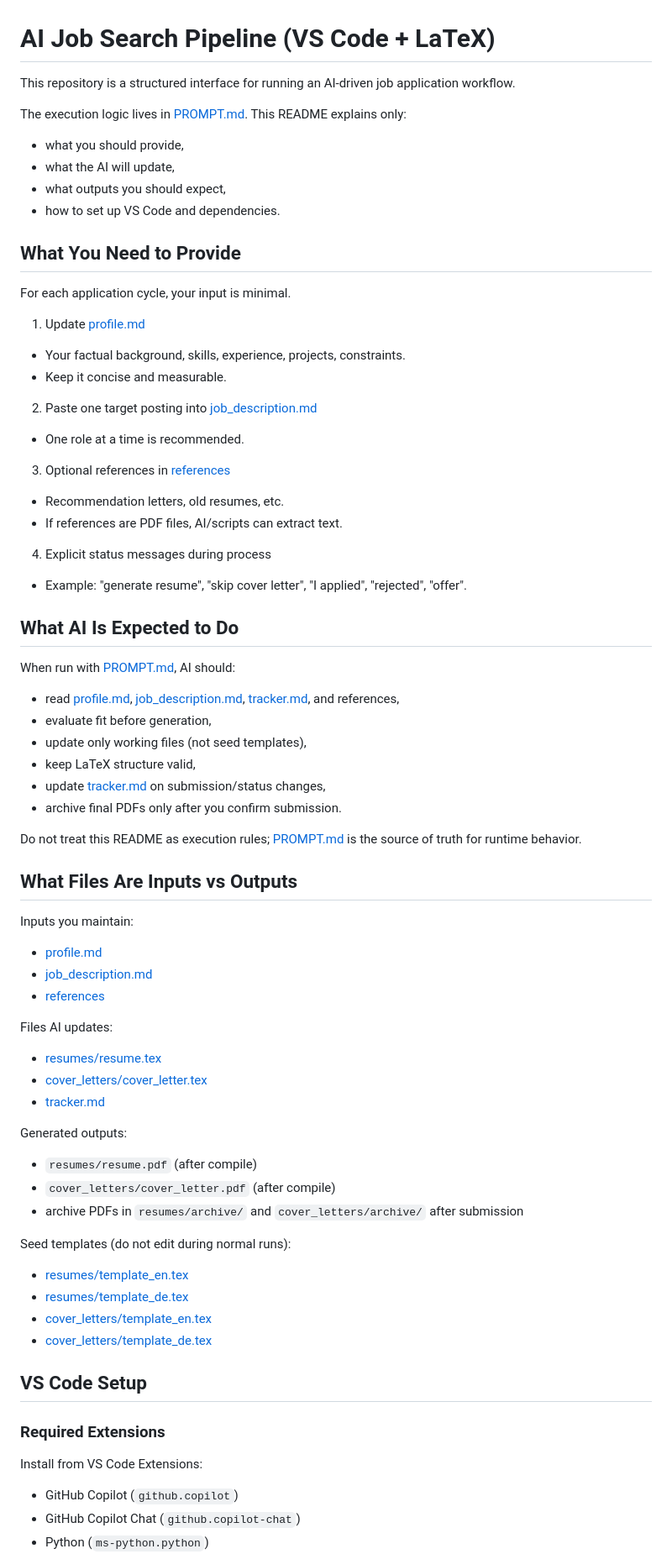
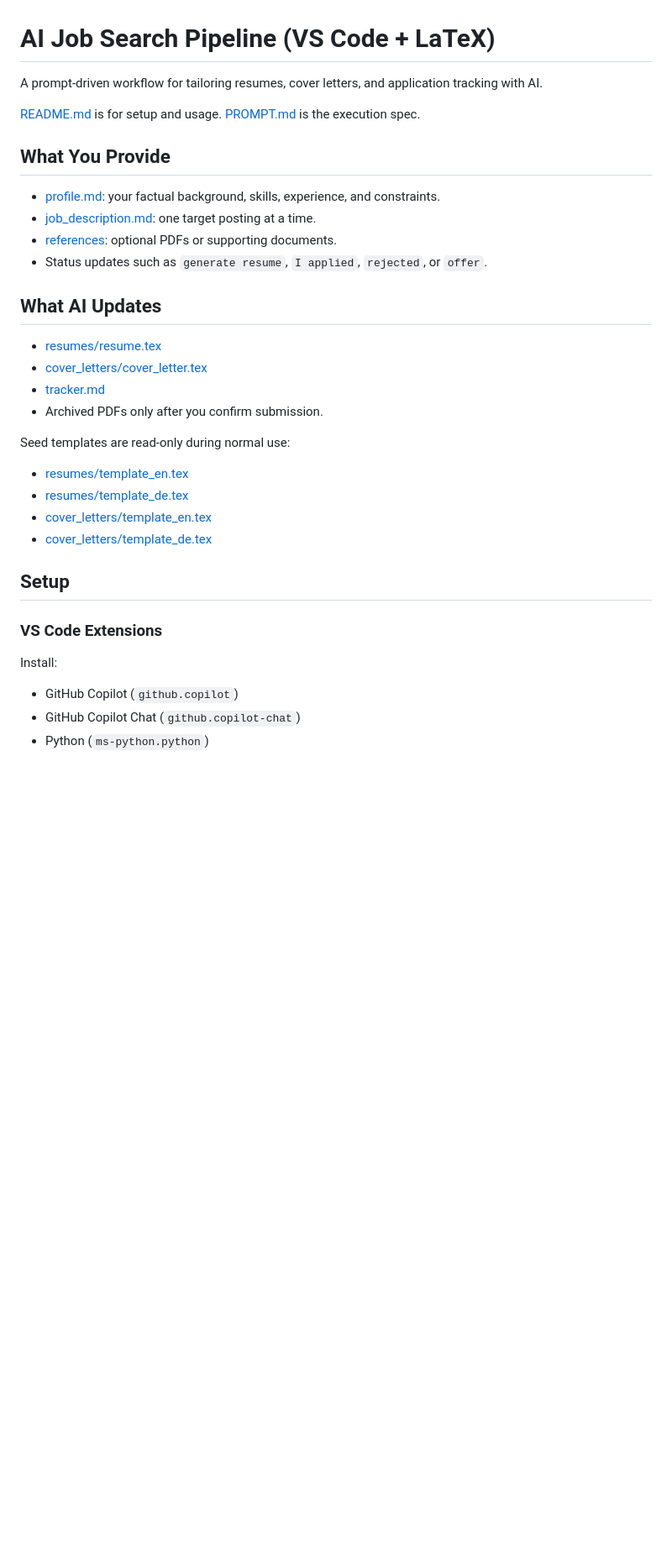
Before and after one commit to dalyl-zero/ai-job-applications, a Markdown page: README.md, the part around one of its changes. Shown at 84% size. Drawn GitHub-style; blank space fills up the shorter version.

Commit message:
Refine README wording and consistency

```diff
--- a/README.md
+++ b/README.md
@@ -1,72 +1,36 @@
 # AI Job Search Pipeline (VS Code + LaTeX)
 
-This repository is a structured interface for running an AI-driven job application workflow.
+A prompt-driven workflow for tailoring resumes, cover letters, and application tracking with AI.
 
-The execution logic lives in [PROMPT.md](PROMPT.md).
-This README explains only:
-- what you should provide,
-- what the AI will update,
-- what outputs you should expect,
-- how to set up VS Code and dependencies.
+[README.md](README.md) is for setup and usage. [PROMPT.md](PROMPT.md) is the execution spec.
 
-## What You Need to Provide
+## What You Provide
 
-For each application cycle, your input is minimal.
+- [profile.md](profile.md): your factual background, skills, experience, and constraints.
+- [job_description.md](job_description.md): one target posting at a time.
+- [references](references): optional PDFs or supporting documents.
+- Status updates such as `generate resume`, `I applied`, `rejected`, or `offer`.
 
-1. Update [profile.md](profile.md)
-- Your factual background, skills, experience, projects, constraints.
-- Keep it concise and measurable.
+## What AI Updates
 
-2. Paste one target posting into [job_description.md](job_description.md)
-- One role at a time is recommended.
-
-3. Optional references in [references](references)
-- Recommendation letters, old resumes, etc.
-- If references are PDF files, AI/scripts can extract text.
-
-4. Explicit status messages during process
-- Example: "generate resume", "skip cover letter", "I applied", "rejected", "offer".
-
-## What AI Is Expected to Do
-
-When run with [PROMPT.md](PROMPT.md), AI should:
-- read [profile.md](profile.md), [job_description.md](job_description.md), [tracker.md](tracker.md), and references,
-- evaluate fit before generation,
-- update only working files (not seed templates),
-- keep LaTeX structure valid,
-- update [tracker.md](tracker.md) on submission/status changes,
-- archive final PDFs only after you confirm submission.
-
-Do not treat this README as execution rules; [PROMPT.md](PROMPT.md) is the source of truth for runtime behavior.
-
-## What Files Are Inputs vs Outputs
-
-Inputs you maintain:
-- [profile.md](profile.md)
-- [job_description.md](job_description.md)
-- [references](references)
-
-Files AI updates:
 - [resumes/resume.tex](resumes/resume.tex)
 - [cover_letters/cover_letter.tex](cover_letters/cover_letter.tex)
 - [tracker.md](tracker.md)
+- Archived PDFs only after you confirm submission.
 
-Generated outputs:
-- `resumes/resume.pdf` (after compile)
-- `cover_letters/cover_letter.pdf` (after compile)
-- archive PDFs in `resumes/archive/` and `cover_letters/archive/` after submission
+Seed templates are read-only during normal use:
 
-Seed templates (do not edit during normal runs):
 - [resumes/template_en.tex](resumes/template_en.tex)
 - [resumes/template_de.tex](resumes/template_de.tex)
 - [cover_letters/template_en.tex](cover_letters/template_en.tex)
 - [cover_letters/template_de.tex](cover_letters/template_de.tex)
 
-## VS Code Setup
+## Setup
 
-### Required Extensions
+### VS Code Extensions
 
-Install from VS Code Extensions:
+Install:
+
 - GitHub Copilot (`github.copilot`)
 - GitHub Copilot Chat (`github.copilot-chat`)
 - Python (`ms-python.python`)
```
Also changed, not shown: other parts of README.md (+49 -34 lines).
